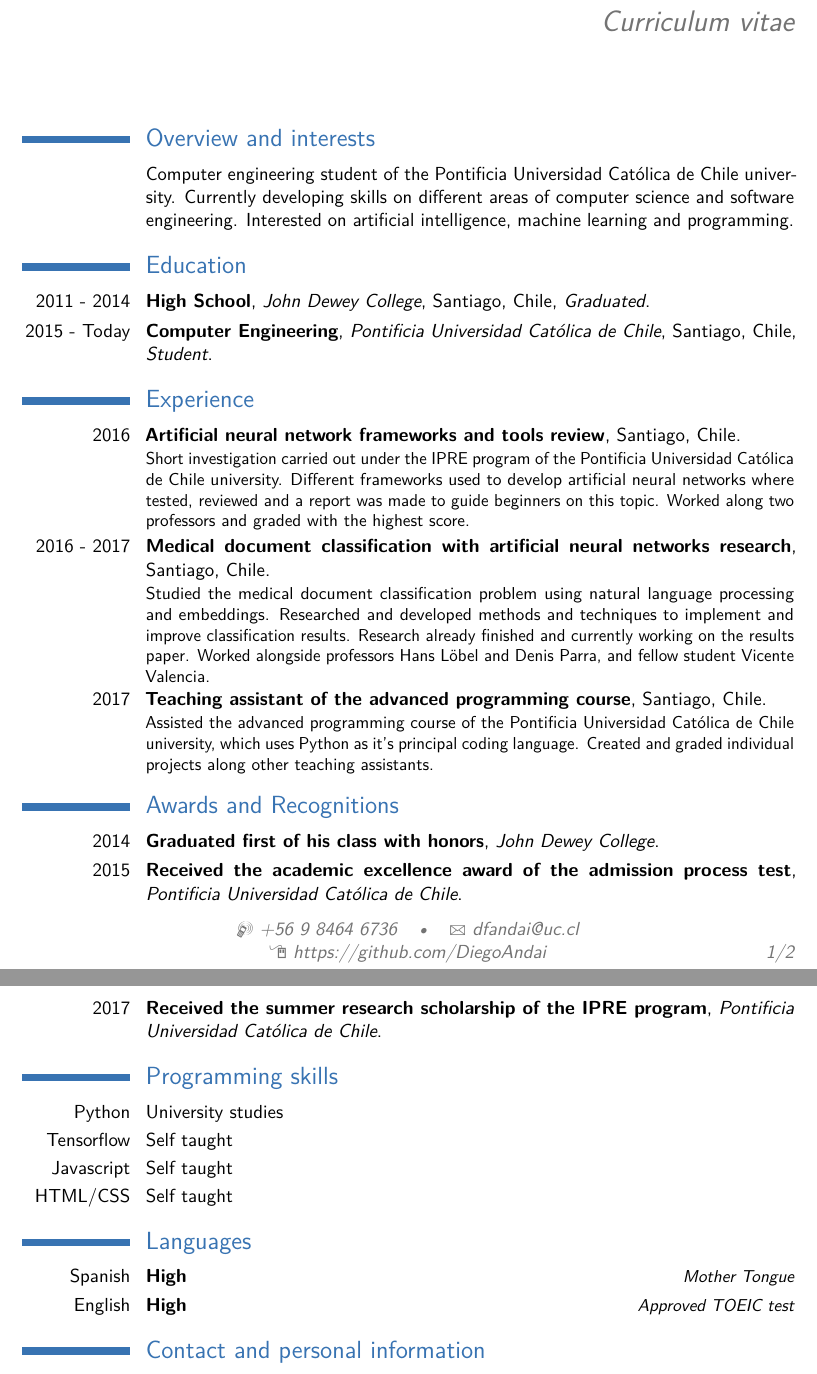
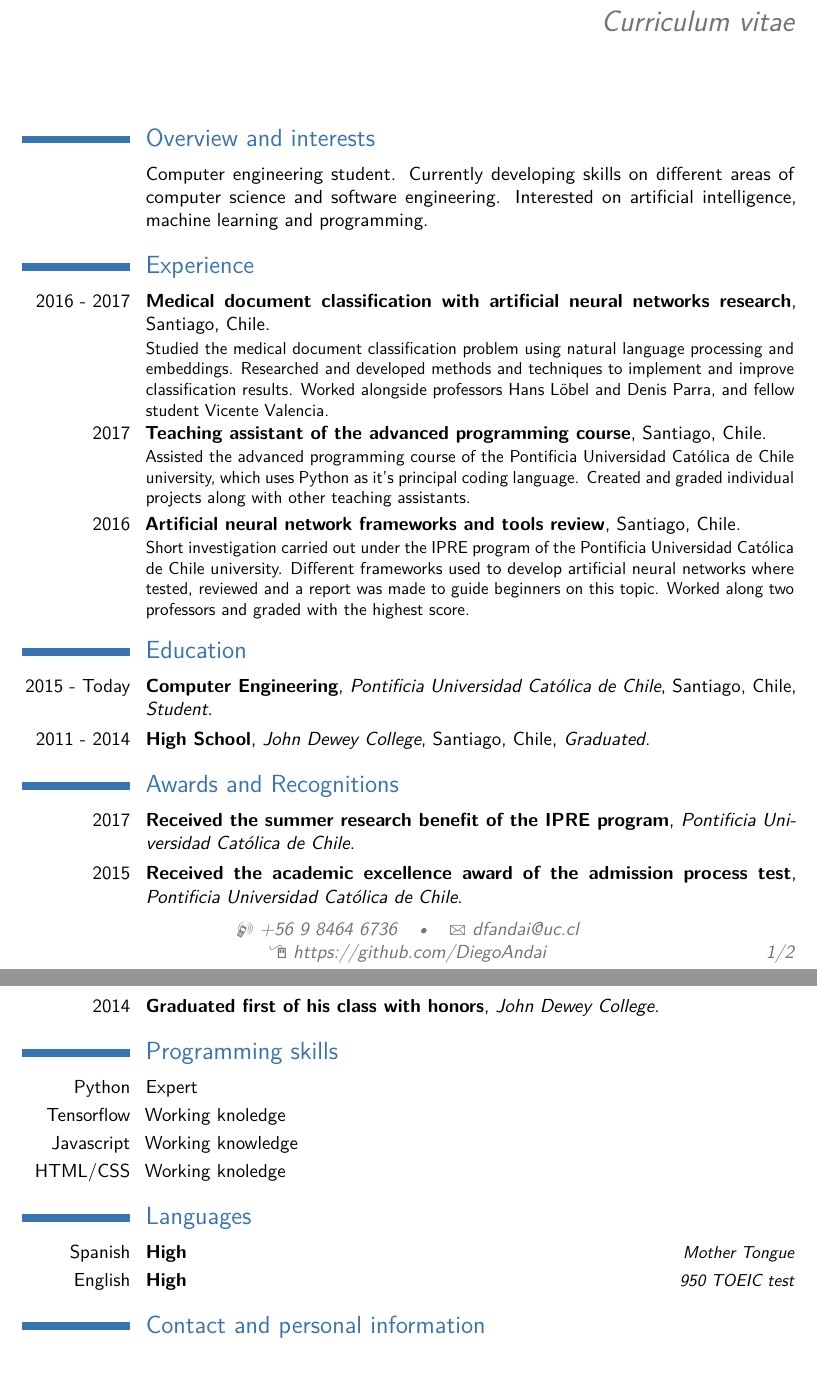
Before and after one commit to DiegoAndai/CurriculumVitae, a LaTeX CV (English/CVEnglish/main.tex): two parts of pages 1 and 2 of 2, joined at a grey line, cut so that both start at the same text. Compiled offline with pdfLaTeX.

Commit message:
English v2

```diff
--- a/English/CVEnglish/main.tex
+++ b/English/CVEnglish/main.tex
@@ -54,39 +54,39 @@
 \makecvtitle
 
 \section{Overview and interests}
-\cvitem{}{Computer engineering student of the Pontificia Universidad Católica de Chile university. Currently developing skills on different areas of computer science and software engineering. Interested on artificial intelligence, machine learning and programming.}
+\cvitem{}{Computer engineering student. Currently developing skills on different areas of computer science and software engineering. Interested on artificial intelligence, machine learning and programming.}
+
+\section{Experience}
+%\cventry{year--year}{Job title}{Employer}{City}{}{Description line 1\newline{}Description line 2}
+\cventry{2016 - 2017}{Medical document classification with artificial neural networks research}{}{Santiago, Chile}{}{Studied the medical document classification problem using natural language processing and embeddings. Researched and developed methods and techniques to implement and improve classification results. Worked alongside professors Hans Löbel and Denis Parra, and fellow student Vicente Valencia.}
+
+\cventry{2017}{Teaching assistant of the advanced programming course}{}{Santiago, Chile}{}{Assisted the advanced programming course of the Pontificia Universidad Católica de Chile university, which uses Python as it's principal coding language. Created and graded individual projects along with other teaching assistants.}
+
+\cventry{2016}{Artificial neural network frameworks and tools review}{}{Santiago, Chile}{}{Short investigation carried out under the IPRE program of the Pontificia Universidad Católica de Chile university. Different frameworks used to develop artificial neural networks where tested, reviewed and a report was made to guide beginners on this topic. Worked along two professors and graded with the highest score.}
 
 \section{Education}
+\cventry{2015 - Today}{Computer Engineering}{Pontificia Universidad Católica de Chile}{Santiago, Chile}{\textit{Student}}{}
 \cventry{2011 - 2014}{High School}{John Dewey College}{Santiago, Chile}{\textit{Graduated}}{}  % arguments 3 to 6 can be left empty
-\cventry{2015 - Today}{Computer Engineering}{Pontificia Universidad Católica de Chile}{Santiago, Chile}{\textit{Student}}{}
 
 %\section{Master thesis}
 %\cvitem{title}{\emph{Title}}
 %\cvitem{supervisors}{Supervisors}
 %\cvitem{description}{Short thesis abstract}
 
-\section{Experience}
-%\cventry{year--year}{Job title}{Employer}{City}{}{Description line 1\newline{}Description line 2}
-\cventry{2016}{Artificial neural network frameworks and tools review}{}{Santiago, Chile}{}{Short investigation carried out under the IPRE program of the Pontificia Universidad Católica de Chile university. Different frameworks used to develop artificial neural networks where tested, reviewed and a report was made to guide beginners on this topic. Worked along two professors and graded with the highest score.}
-
-\cventry{2016 - 2017}{Medical document classification with artificial neural networks research}{}{Santiago, Chile}{}{Studied the medical document classification problem using natural language processing and embeddings. Researched and developed methods and techniques to implement and improve classification results. Research already finished and currently working on the results paper. Worked alongside professors Hans Löbel and Denis Parra, and fellow student Vicente Valencia.}
-
-\cventry{2017}{Teaching assistant of the advanced programming course}{}{Santiago, Chile}{}{Assisted the advanced programming course of the Pontificia Universidad Católica de Chile university, which uses Python as it's principal coding language. Created and graded individual projects along other teaching assistants.}
-
 \section{Awards and Recognitions}
+\cventry{2017}{Received the summer research benefit of the IPRE program}{Pontificia Universidad Católica de Chile}{}{}{}
+\cventry{2015}{Received the academic excellence award of the admission process test}{Pontificia Universidad Católica de Chile}{}{}{}
 \cventry{2014}{Graduated first of his class with honors}{John Dewey College}{}{}{}
-\cventry{2015}{Received the academic excellence award of the admission process test}{Pontificia Universidad Católica de Chile}{}{}{}
-\cventry{2017}{Received the summer research scholarship of the IPRE program}{Pontificia Universidad Católica de Chile}{}{}{}
 
 \section{Programming skills}
-\cvdoubleitem{Python}{University studies}{}{}
-\cvdoubleitem{Tensorflow}{Self taught}{}{}
-\cvdoubleitem{Javascript}{Self taught}{}{}
-\cvdoubleitem{HTML/CSS}{Self taught}{}{}
+\cvdoubleitem{Python}{Expert}{}{}
+\cvdoubleitem{Tensorflow}{Working knoledge}{}{}
+\cvdoubleitem{Javascript}{Working knowledge}{}{}
+\cvdoubleitem{HTML/CSS}{Working knoledge}{}{}
 
 \section{Languages}
 \cvitemwithcomment{Spanish}{High}{Mother Tongue}
-\cvitemwithcomment{English}{High}{Approved TOEIC test}
+\cvitemwithcomment{English}{High}{950 TOEIC test}
 %\cvitemwithcomment{Language 3}{Skill level}{Comment}
 
 \section{Contact and personal information}
```
Also changed, not shown: English/CVEnglish.pdf, 1 other file.
